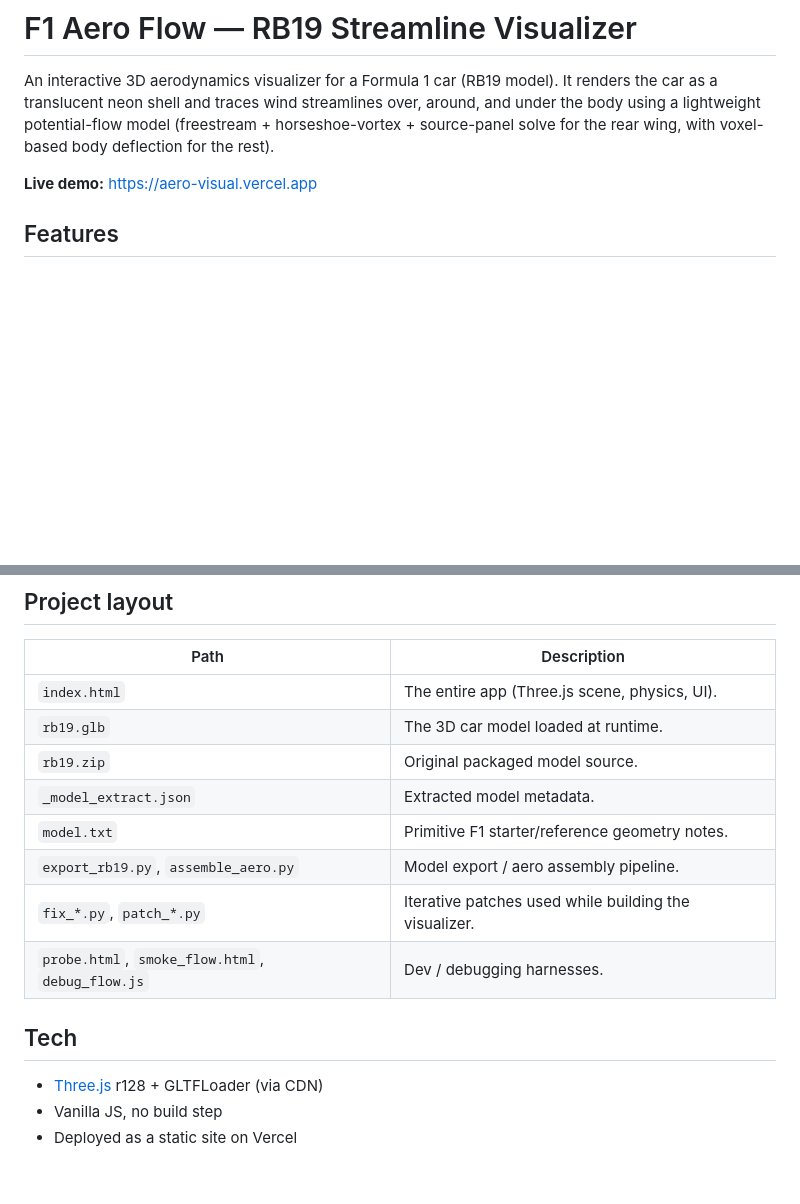
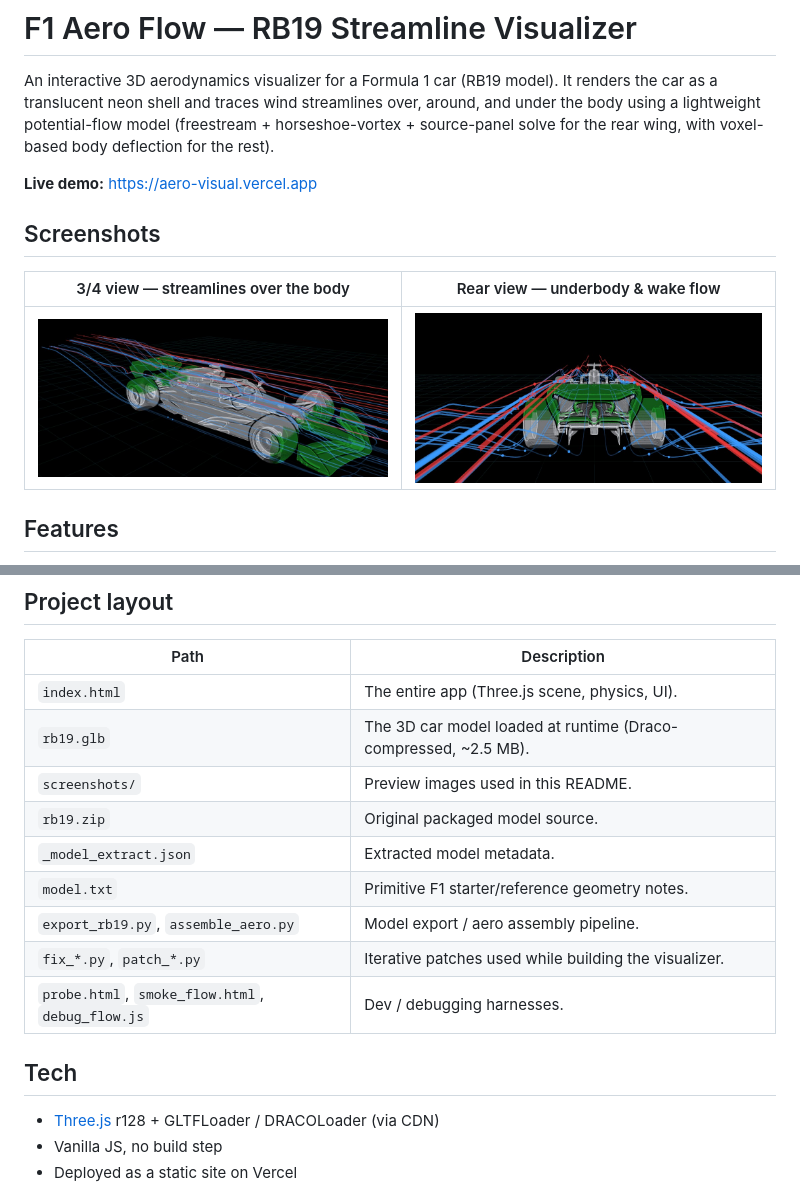
Before and after one commit to Reflex-1bit/Aero-Visualizer, a Markdown page: README.md, 2 parts joined by grey strips. Rendered like a GitHub page; pictures changed too: screenshots/flow-3q.png (added), screenshots/flow-rear.png (added); blank space fills up the shorter version.

Commit message:
Add preview screenshots and reference them in README
- Add 3/4 and rear flow-view screenshots under screenshots/.
- Embed them in the README and note the Draco-compressed model.

```diff
--- a/README.md
+++ b/README.md
@@ -6,6 +6,12 @@ the body using a lightweight potential-flow model (freestream + horseshoe-vortex
 source-panel solve for the rear wing, with voxel-based body deflection for the rest).
 
 **Live demo:** https://aero-visual.vercel.app
+
+## Screenshots
+
+| 3/4 view — streamlines over the body | Rear view — underbody & wake flow |
+| --- | --- |
+| ![3/4 flow view](screenshots/flow-3q.png) | ![rear flow view](screenshots/flow-rear.png) |
 
 ## Features
 
@@ -35,7 +41,8 @@ python -m http.server 8765
 | Path | Description |
 | --- | --- |
 | `index.html` | The entire app (Three.js scene, physics, UI). |
-| `rb19.glb` | The 3D car model loaded at runtime. |
+| `rb19.glb` | The 3D car model loaded at runtime (Draco-compressed, ~2.5 MB). |
+| `screenshots/` | Preview images used in this README. |
 | `rb19.zip` | Original packaged model source. |
 | `_model_extract.json` | Extracted model metadata. |
 | `model.txt` | Primitive F1 starter/reference geometry notes. |
@@ -45,7 +52,7 @@ python -m http.server 8765
 
 ## Tech
 
-- [Three.js](https://threejs.org/) r128 + GLTFLoader (via CDN)
+- [Three.js](https://threejs.org/) r128 + GLTFLoader / DRACOLoader (via CDN)
 - Vanilla JS, no build step
 - Deployed as a static site on Vercel
 
```
